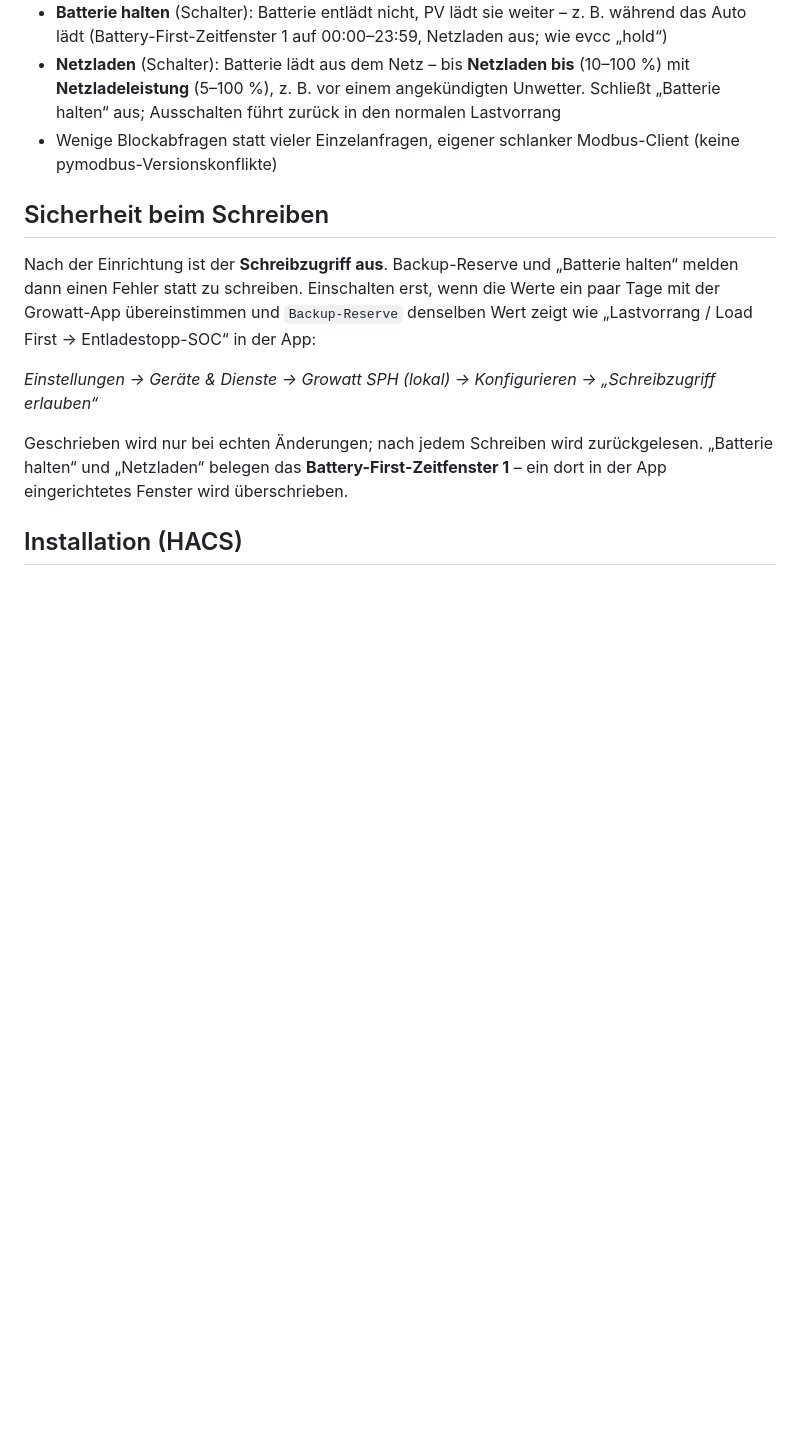
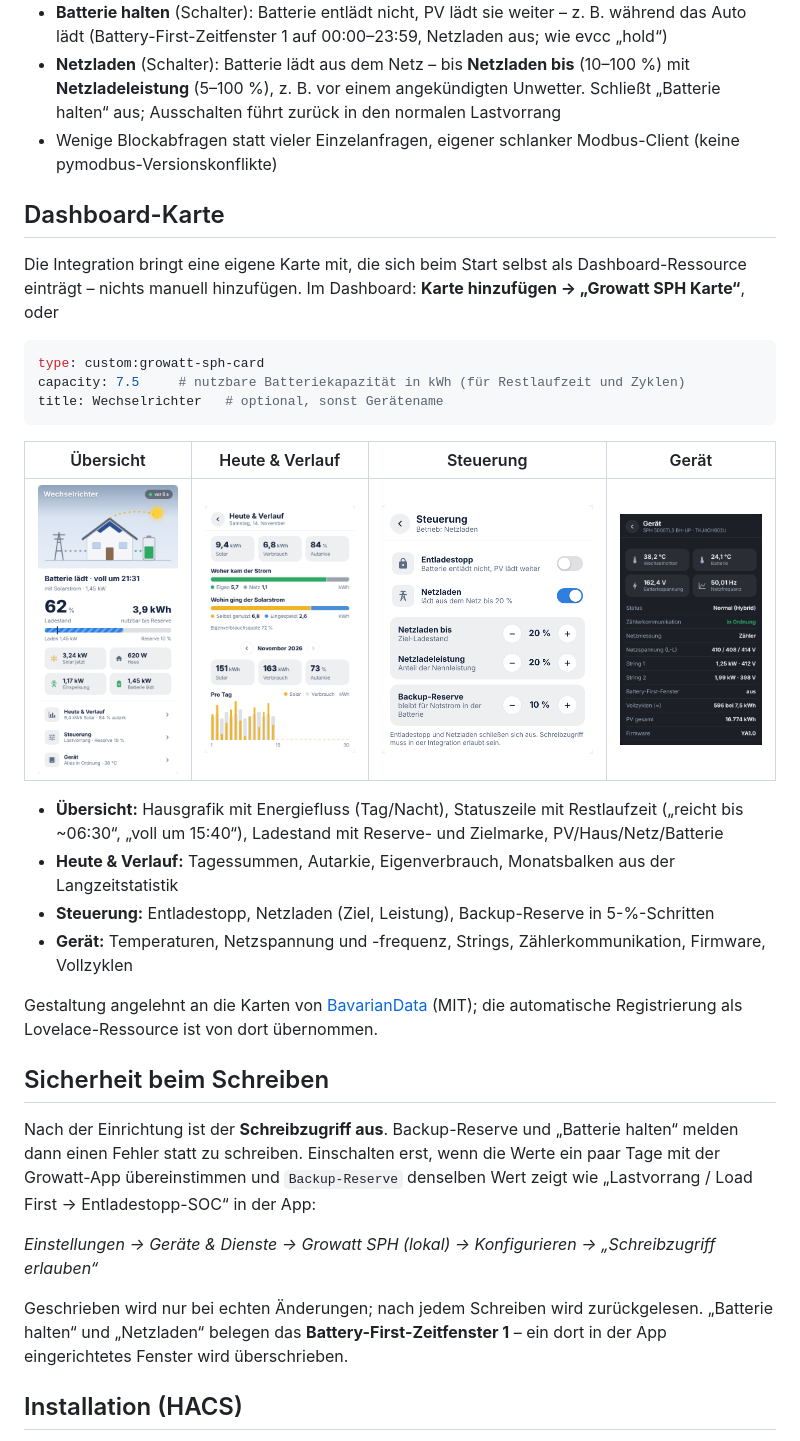
Before and after one commit to dreyer-thomas/growatt-modbus-ha, a Markdown page: README.md, the part around the change. Rendered like a GitHub page; pictures changed too: screenshots/card-control.png (added), screenshots/card-device.png (added), screenshots/card-overview.png (added); blank space fills up the shorter version.

Commit message:
0.2.0: Dashboard-Karte (Übersicht, Verlauf, Steuerung, Gerät)

````diff
--- a/README.md
+++ b/README.md
@@ -38,6 +38,30 @@ Growatt SPH (RS485) ──> RS485-LAN-Gateway (Modbus TCP ⇄ RTU) ──LAN─
   halten“ aus; Ausschalten führt zurück in den normalen Lastvorrang
 - Wenige Blockabfragen statt vieler Einzelanfragen, eigener schlanker Modbus-Client
   (keine pymodbus-Versionskonflikte)
+
+## Dashboard-Karte
+
+Die Integration bringt eine eigene Karte mit, die sich beim Start selbst als Dashboard-Ressource
+einträgt – nichts manuell hinzufügen. Im Dashboard: **Karte hinzufügen → „Growatt SPH Karte“**, oder
+
+```yaml
+type: custom:growatt-sph-card
+capacity: 7.5     # nutzbare Batteriekapazität in kWh (für Restlaufzeit und Zyklen)
+title: Wechselrichter   # optional, sonst Gerätename
+```
+
+| Übersicht | Heute & Verlauf | Steuerung | Gerät |
+|---|---|---|---|
+| ![Übersicht](screenshots/card-overview.png) | ![Heute](screenshots/card-today.png) | ![Steuerung](screenshots/card-control.png) | ![Gerät](screenshots/card-device.png) |
+
+- **Übersicht:** Hausgrafik mit Energiefluss (Tag/Nacht), Statuszeile mit Restlaufzeit
+  („reicht bis ~06:30“, „voll um 15:40“), Ladestand mit Reserve- und Zielmarke, PV/Haus/Netz/Batterie
+- **Heute & Verlauf:** Tagessummen, Autarkie, Eigenverbrauch, Monatsbalken aus der Langzeitstatistik
+- **Steuerung:** Entladestopp, Netzladen (Ziel, Leistung), Backup-Reserve in 5-%-Schritten
+- **Gerät:** Temperaturen, Netzspannung und -frequenz, Strings, Zählerkommunikation, Firmware, Vollzyklen
+
+Gestaltung angelehnt an die Karten von [BavarianData](https://github.com/JustChr/BavarianData)
+(MIT); die automatische Registrierung als Lovelace-Ressource ist von dort übernommen.
 
 ## Sicherheit beim Schreiben
 
````
Also changed, not shown: screenshots/card-overview-night.png (added), 7 other files.
